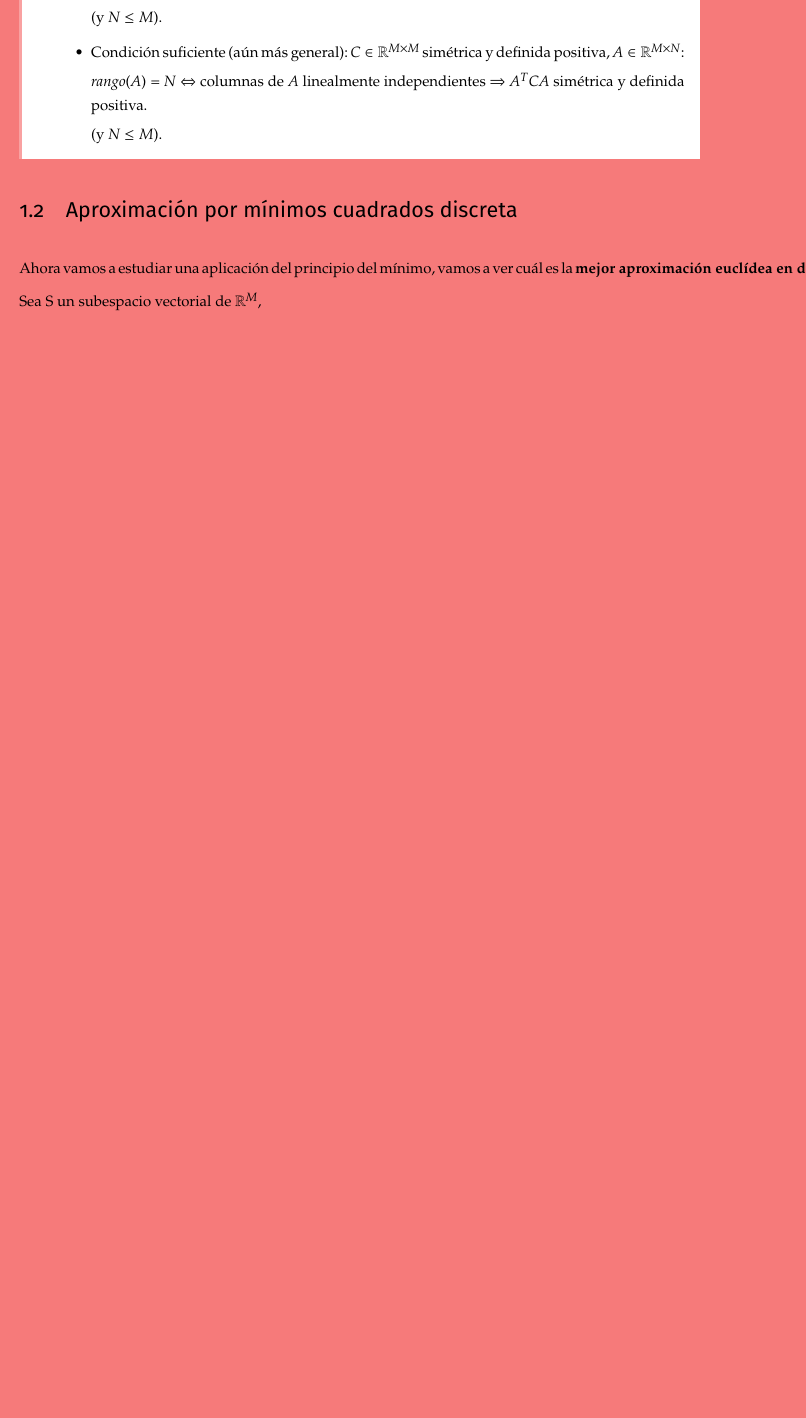
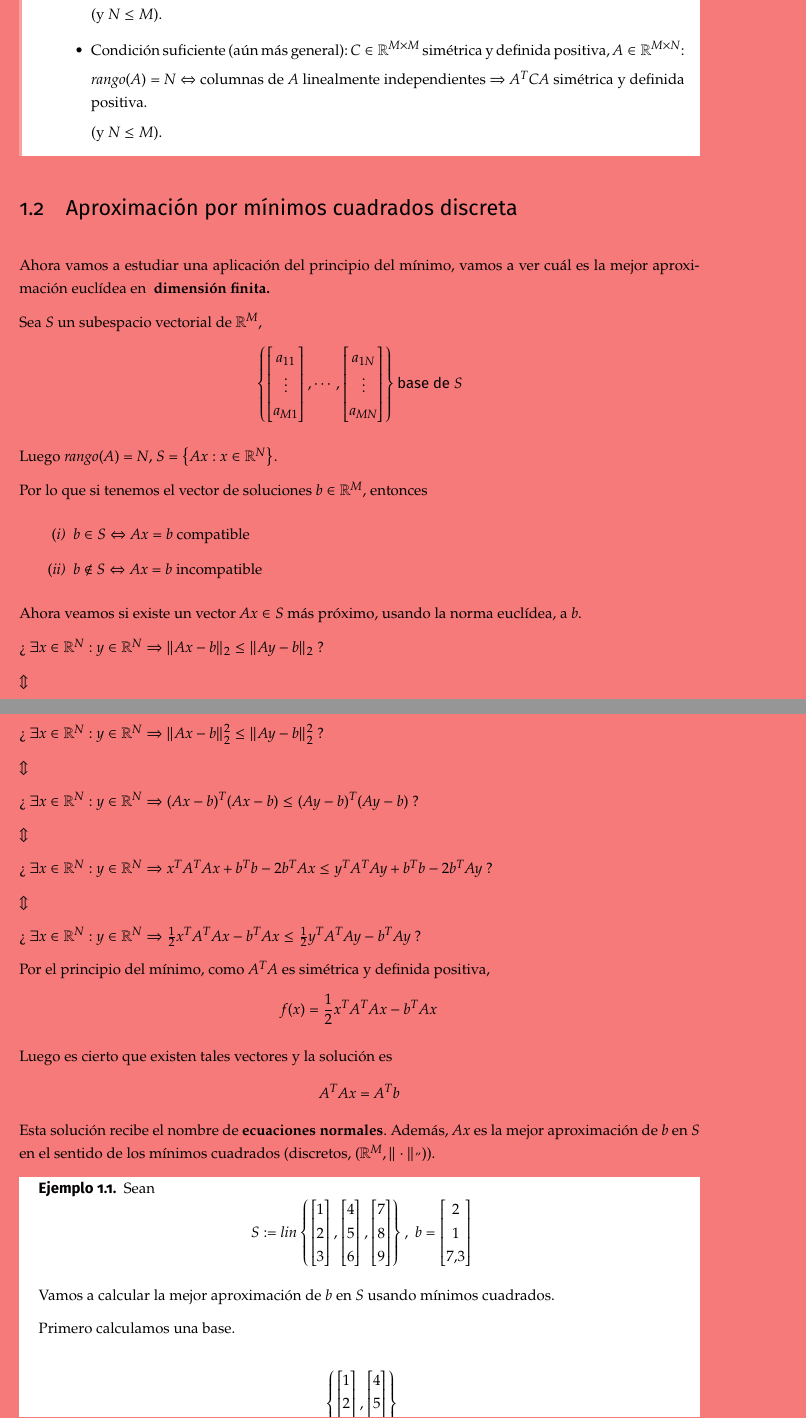
Before and after one commit to paula1999/Apuntes, a LaTeX document (MNI/mni.tex, which reads MNI/apuntes.tex): part of page 57 of 57 before the commit and two parts of pages 57 and 58 of 59 after it, the two joined at a grey line, cut so that both start at the same text, the shorter picture padded with empty space. Compiled offline with pdfLaTeX.

Commit message:
Actualizo apuntes de MN I

```diff
--- a/MNI/apuntes.tex
+++ b/MNI/apuntes.tex
@@ -2078,12 +2078,99 @@ Como $A$ es definida positiva, $f$ alcanza su mínimo en $y=x=A^{-1}b$:
 \end{nprop}
 
 \subsection{Aproximación por mínimos cuadrados discreta}
-Ahora vamos a estudiar una aplicación del principio del mínimo, vamos a ver cuál es la $\textbf{mejor aproximación euclídea en dimensión finita.}$
-
-Sea S un subespacio vectorial de $\mathbb{R}^M$, %$\left\lbrace \begin{vmatrix}
-%a_{11} \\
-%\vdots \\
-%a_{M1}
-%\end{vmatrix}
-
-%\right\rbrace$
+Ahora vamos a estudiar una aplicación del principio del mínimo, vamos a ver cuál es la mejor aproximación euclídea en $\textbf{ dimensión finita.}$
+
+Sea $S$ un subespacio vectorial de $\mathbb{R}^M$,
+$$
+\left\lbrace
+\begin{bmatrix}
+a_{11} \\
+\vdots \\
+a_{M1} \\
+\end{bmatrix}
+, \cdots,
+\begin{bmatrix}
+a_{1N} \\
+\vdots \\
+a_{MN} \\
+\end{bmatrix}
+\right\rbrace
+\textsf{base de } S
+$$
+
+Luego $rango(A) = N$, $S = \left\lbrace Ax : x \in \mathbb{R}^N \right\rbrace$.
+
+Por lo que si tenemos el vector de soluciones $b \in \mathbb{R}^M$, entonces
+	\begin{nlist}
+		\item $b \in S \Leftrightarrow Ax = b $ compatible
+		\item $b \notin S \Leftrightarrow Ax = b $ incompatible
+	\end{nlist}
+
+Ahora veamos si existe un vector $Ax \in S$ más próximo, usando la norma euclídea, a $b$.
+
+¿ $\exists x \in \mathbb{R}^N : y \in \mathbb{R}^N \Rightarrow \Vert Ax-b \Vert _2 \leq \Vert Ay-b \Vert _2$ ?
+
+$\Updownarrow$
+
+¿ $\exists x \in \mathbb{R}^N : y \in \mathbb{R}^N \Rightarrow \Vert Ax-b \Vert _2^2 \leq \Vert Ay-b \Vert _2^2$ ?
+
+$\Updownarrow$
+
+¿ $\exists x \in \mathbb{R}^N : y \in \mathbb{R}^N \Rightarrow (Ax-b)^T (Ax-b) \leq (Ay-b)^T(Ay-b) $ ?
+
+$\Updownarrow$
+
+¿ $\exists x \in \mathbb{R}^N : y \in \mathbb{R}^N \Rightarrow x^TA^TAx+b^Tb-2b^TAx \leq y^TA^TAy+b^Tb-2b^TAy $ ?
+
+$\Updownarrow$
+
+¿ $\exists x \in \mathbb{R}^N : y \in \mathbb{R}^N \Rightarrow \frac{1}{2} x^TA^TAx - b^TAx \leq \frac{1}{2} y^TA^TAy - b^TAy $ ?
+
+Por el principio del mínimo, como $A^TA$ es simétrica y definida positiva,
+$$ f(x) = \frac{1}{2}x^TA^TAx-b^TAx$$
+
+Luego es cierto que existen tales vectores y la solución es
+$$A^TAx = A^Tb$$
+Esta solución recibe el nombre de $\textbf{ecuaciones normales}$. Además, $Ax$ es la mejor aproximación de $b$ en $S$ en el sentido de los mínimos cuadrados (discretos, ($\mathbb{R}^M, \Vert \cdot \Vert _"$)).
+
+\begin{ejemplo}
+Sean
+$$S := lin \left\lbrace \begin{bmatrix}
+1 \\
+2 \\
+3 \\
+\end{bmatrix},
+\begin{bmatrix}
+4 \\
+5 \\
+6 \\
+\end{bmatrix},
+\begin{bmatrix}
+7 \\
+8 \\
+9 \\
+\end{bmatrix}
+\right\rbrace
+,
+\;
+b = \begin{bmatrix}
+2 \\
+1 \\
+7.3 \\
+\end{bmatrix}$$
+
+Vamos a calcular la mejor aproximación de $b$ en $S$ usando mínimos cuadrados.
+
+Primero calculamos una base.
+
+$$\left\lbrace \begin{bmatrix}
+1 \\
+2 \\
+3 \\
+\end{bmatrix},
+\begin{bmatrix}
+4 \\
+5 \\
+6 \\
+\end{bmatrix}
+\right\rbrace
```
Also changed, not shown: MNI/apuntes.tex (52 more changed lines).
